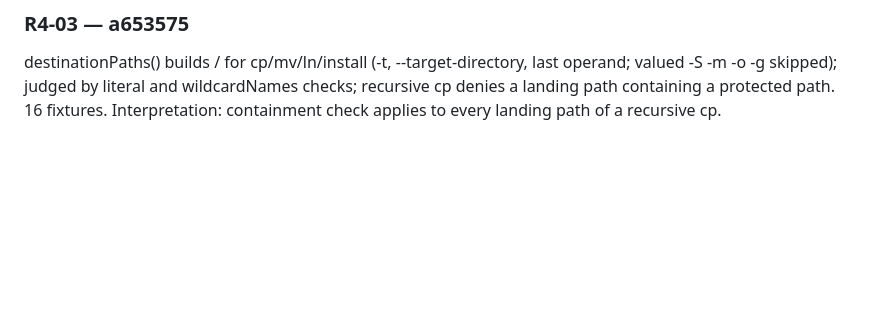
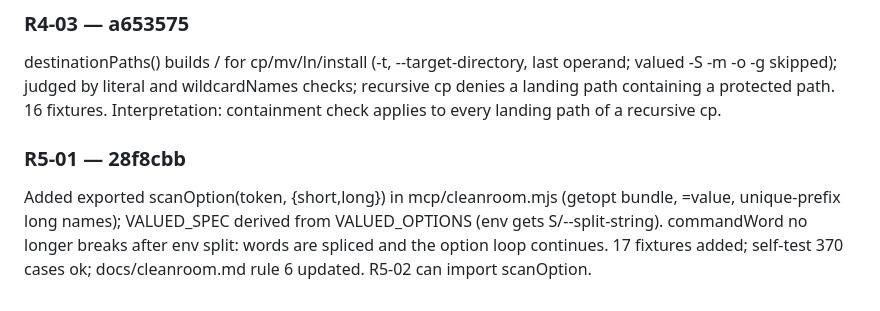
Before and after one commit to DisplaceTech/kukulu, a Markdown page: docs/PROGRESS.md, the part around one of its changes. Rendered like a GitHub page; blank space fills up the shorter version.

Commit message:
progress: R5-01 done

```diff
--- a/docs/PROGRESS.md
+++ b/docs/PROGRESS.md
@@ -376,3 +376,6 @@ Header lookahead accepts `{`; arm pattern allows optional leading `(` and no tra
 
 ### R4-03 — a653575
 destinationPaths() builds <dir>/<basename> for cp/mv/ln/install (-t, --target-directory, last operand; valued -S -m -o -g skipped); judged by literal and wildcardNames checks; recursive cp denies a landing path containing a protected path. 16 fixtures. Interpretation: containment check applies to every landing path of a recursive cp.
+
+### R5-01 — 28f8cbb
+Added exported scanOption(token, {short,long}) in mcp/cleanroom.mjs (getopt bundle, =value, unique-prefix long names); VALUED_SPEC derived from VALUED_OPTIONS (env gets S/--split-string). commandWord no longer breaks after env split: words are spliced and the option loop continues. 17 fixtures added; self-test 370 cases ok; docs/cleanroom.md rule 6 updated. R5-02 can import scanOption.
```
Also changed, not shown: other parts of docs/PROGRESS.md (+1 -1 lines).
